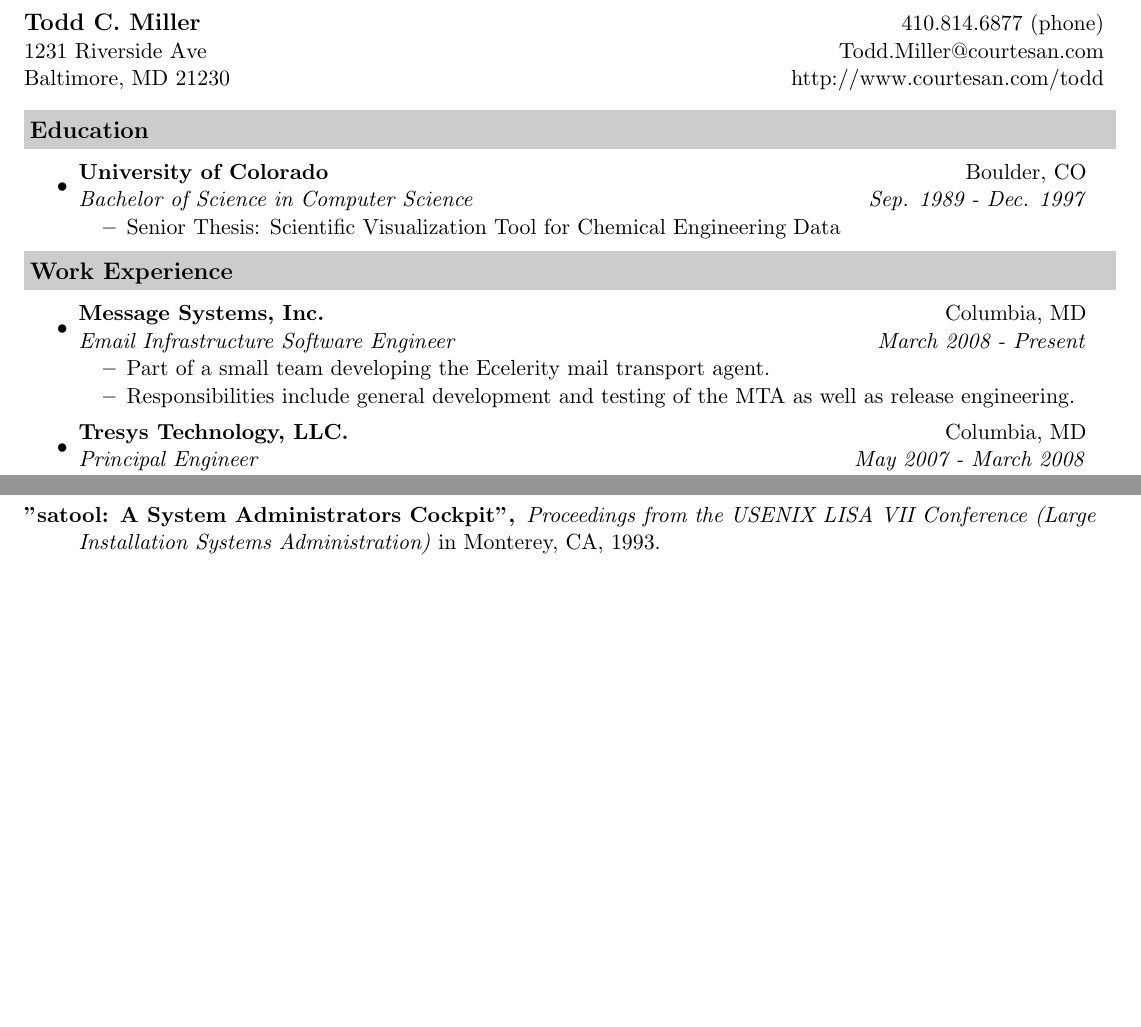
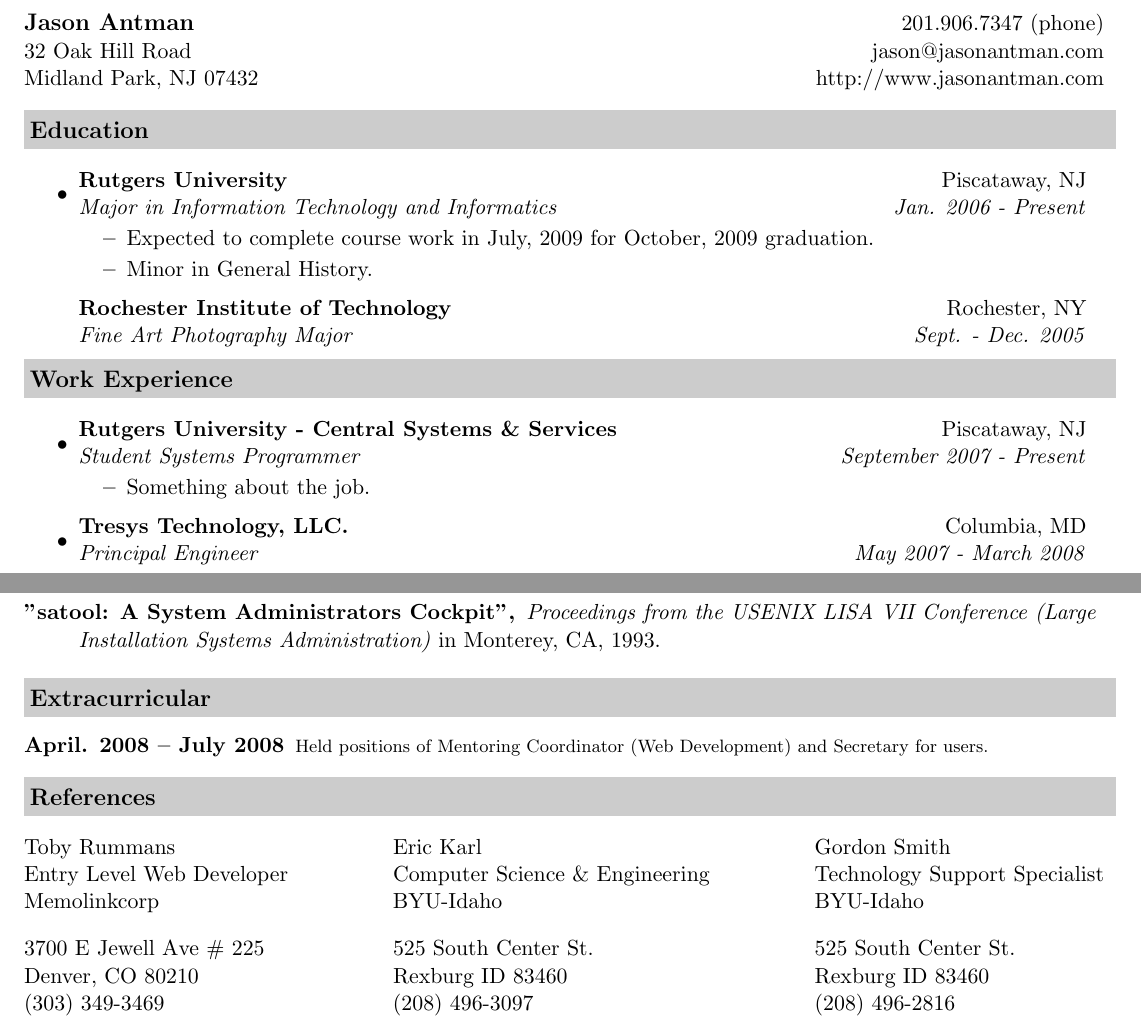
Before and after one commit to jantman/resume, a LaTeX CV (trunk/resume.tex): two parts of pages 1 and 2 of 2 before the commit and two parts of pages 1 and 4 of 4 after it, joined at a grey line, cut at the place of the change, the shorter picture padded with empty space. Compiled offline with pdfLaTeX.

Commit message:
starting work.

```diff
--- a/trunk/resume.tex
+++ b/trunk/resume.tex
@@ -38,9 +39,9 @@
 \begin{document}
 
 \begin{tabular*}{7.5in}{l@{\extracolsep{\fill}}r}
-\textbf{\large Todd C. Miller}  & 410.814.6877 (phone)\\
-1231 Riverside Ave &  Todd.Miller@courtesan.com \\
-Baltimore, MD  21230& http://www.courtesan.com/todd\\
+\textbf{\large Jason Antman}  & 201.906.7347 (phone)\\
+32 Oak Hill Road &  jason@jasonantman.com \\
+Midland Park, NJ 07432& http://www.jasonantman.com\\
 \end{tabular*}
 \\
 
@@ -49,20 +50,22 @@
 \resheading{Education}
 \begin{itemize}
 \item
-	\ressubheading{University of Colorado}{Boulder, CO}{Bachelor of Science in Computer Science}{Sep. 1989 - Dec. 1997}
+	\ressubheading{Rutgers University}{Piscataway, NJ}{Major in Information Technology and Informatics}{Jan. 2006 - Present}
 	\begin{itemize}
-		\resitem{Senior Thesis: Scientific Visualization Tool for Chemical Engineering Data}
+		\resitem{Expected to complete course work in July, 2009 for October, 2009 graduation.}
+                \resitem{Minor in General History.}
 	\end{itemize}
+	\ressubheading{Rochester Institute of Technology}{Rochester, NY}{Fine
+          Art Photography Major}{Sept. - Dec. 2005}
 
 \end{itemize}
 
 \resheading{Work Experience}
 \begin{itemize}
 \item
-	\ressubheading{Message Systems, Inc.}{Columbia, MD}{Email Infrastructure Software Engineer}{March 2008 - Present}
+	\ressubheading{Rutgers University - Central Systems \& Services}{Piscataway, NJ}{Student Systems Programmer}{September 2007 - Present}
 	\begin{itemize}
-		\resitem{Part of a small team developing the Ecelerity mail transport agent.}
-		\resitem{Responsibilities include general development and testing of the MTA as well as release engineering.}
+		\resitem{Something about the job.}
 	\end{itemize}
 
 \item
@@ -180,4 +183,25 @@
 \emph{Proceedings from the USENIX LISA VII Conference (Large Installation Systems Administration)} in Monterey, CA, 1993.
 \end{description}
 
+%%%%%%%%%%%%%%%%%%%%%%
+\resheading{Extracurricular}
+	\begin{description}
+		\item[April. 2008 -- July 2008] { \footnotesize Held positions of Mentoring Coordinator (Web Development) and Secretary for users.}
+	\end{description}
+
+%%%%%%%%%%%%%%%%%%%%%%
+\resheading{References}
+	\begin{center}
+		\begin{tabular*}{1\textwidth}{@{\extracolsep{\fill}}  l l l }
+			Toby Rummans & Eric Karl & Gordon Smith \\
+			Entry Level Web Developer & Computer Science \& Engineering  & Technology Support Specialist \\
+			\vspace{10pt}
+			Memolinkcorp & BYU-Idaho & BYU-Idaho \\
+			3700 E Jewell Ave \# 225 & 525 South Center St. & 525 South Center St.  \\
+			Denver, CO 80210 & Rexburg ID 83460 & Rexburg ID 83460 \\
+			(303) 349-3469 & (208) 496-3097 & (208) 496-2816 \\
+		\end{tabular*}
+	\end{center}
+
+
 \end{document}
```
Also changed, not shown: trunk/resume.tex (1 more changed lines).
